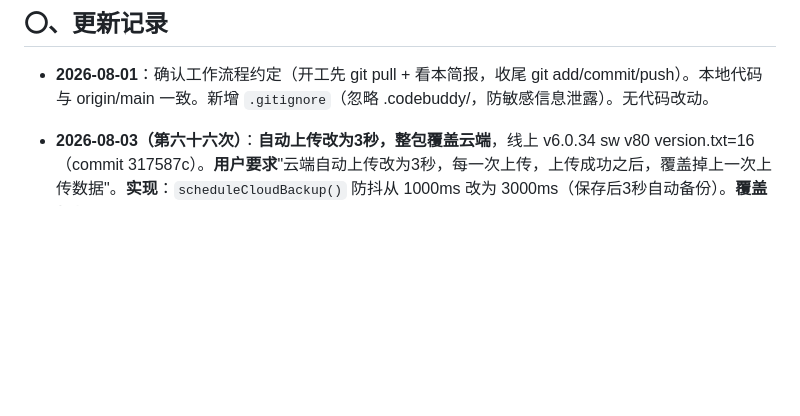
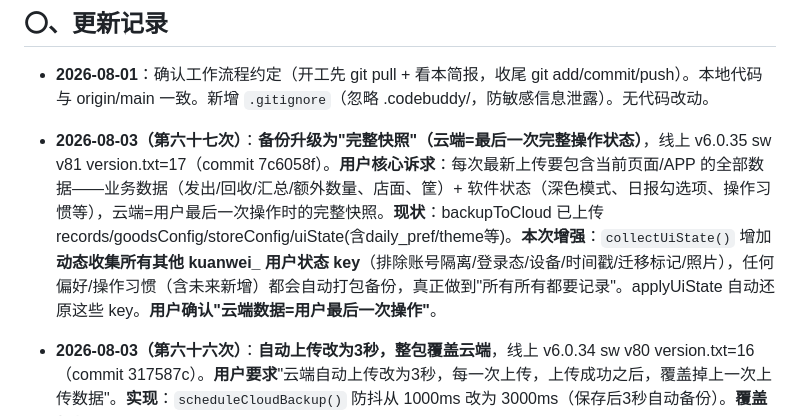
Before and after one commit to xiaokai8237-boop/inventory-app, a Markdown page: 交接简报.md, the part around the change. Drawn GitHub-style; blank space fills up the shorter version.

Commit message:
更新交接简报(第六十七次：备份完整快照)

```diff
--- a/交接简报.md
+++ b/交接简报.md
@@ -5,6 +5,7 @@
 ## 〇、更新记录
 
 - **2026-08-01**：确认工作流程约定（开工先 git pull + 看本简报，收尾 git add/commit/push）。本地代码与 origin/main 一致。新增 `.gitignore`（忽略 .codebuddy/，防敏感信息泄露）。无代码改动。
+- **2026-08-03（第六十七次）**：**备份升级为"完整快照"（云端=最后一次完整操作状态）**，线上 v6.0.35 sw v81 version.txt=17（commit 7c6058f）。**用户核心诉求**：每次最新上传要包含当前页面/APP 的全部数据——业务数据（发出/回收/汇总/额外数量、店面、筐）+ 软件状态（深色模式、日报勾选项、操作习惯等），云端=用户最后一次操作时的完整快照。**现状**：backupToCloud 已上传 records/goodsConfig/storeConfig/uiState(含daily_pref/theme等)。**本次增强**：`collectUiState()` 增加**动态收集所有其他 kuanwei_ 用户状态 key**（排除账号隔离/登录态/设备/时间戳/迁移标记/照片），任何偏好/操作习惯（含未来新增）都会自动打包备份，真正做到"所有所有都要记录"。applyUiState 自动还原这些 key。**用户确认"云端数据=用户最后一次操作"**。
 - **2026-08-03（第六十六次）**：**自动上传改为3秒，整包覆盖云端**，线上 v6.0.34 sw v80 version.txt=16（commit 317587c）。**用户要求**"云端自动上传改为3秒，每一次上传，上传成功之后，覆盖掉上一次上传数据"。**实现**：`scheduleCloudBackup()` 防抖从 1000ms 改为 3000ms（保存后3秒自动备份）。**覆盖机制**：backup 本就是 POST /backup 整包覆盖 `data_<account>`，每次上传成功后云端为最新一次数据（不累加），已满足"覆盖上一次"要求。服务器端空值保护（records/storeConfig 本地空但云端有则保留）仍生效，防误清空。
 - **2026-08-03（第六十五次）**：**去掉自动恢复/同步，恢复改为手动点击**，线上 v6.0.33 sw v79 version.txt=15（commit 33d84cd）。**用户要求**"去掉自动恢复备份功能，恢复备份需要用户自己手动点击"。**实现**：移除所有 `autoSyncFromCloud` 自动调用——①页面打开时自动同步（原6506）②登录成功后（doVerifyAccount）③设置密码后（doSetupAccount，改为仅 backupToCloud 首次备份）④忘记密码重置后（doForgotReset）。函数定义保留（避免引用报错），恢复/同步完全靠用户手动点「恢复云端数据」。登录/重置后提示"如需要云端数据，请手动点恢复云端数据"。
 - **2026-08-03（第六十四次）**：**修复"店面顺序+别称被自动同步覆盖丢失"（真正根因）**，线上 v6.0.32 sw v78 version.txt=14（commit 6980cd6）。**问题**：用户在网页端把吾悦店移到第一位+添加别称43-5/5店并保存（但没点立即备份），网页版打开时 `autoSyncFromCloud` 自动同步，cloudNewer=true → **用云端旧店面配置覆盖本地刚设置的顺序/别称**，导致顺序变回默认、别称丢失。**根因**：autoSyncFromCloud 在 cloudNewer=true 时无条件用云端 storeConfig 覆盖本地；云端 backupTime 因其他数据（如记录）较新，但 storeConfig 是旧的（用户设置未上传）。**修复**：autoSync 里 storeConfig 改为**仅当本地为空时才从云端拉取**；本地已有店面配置（用户主动设置）时保留本地。**已验证**（最严格场景 cloudNewer=true）：本地湾吾悦排第一+别称43-5/5店 → autoSync 后**完整保留**（第一个=湾吾悦、别称43-5/5店）。
```
